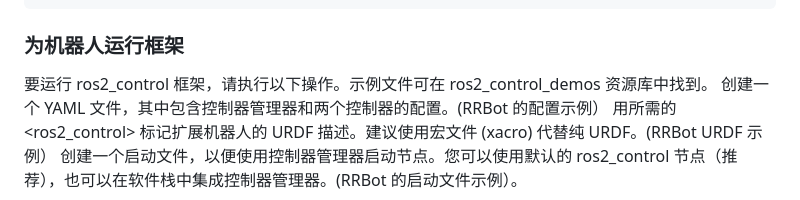
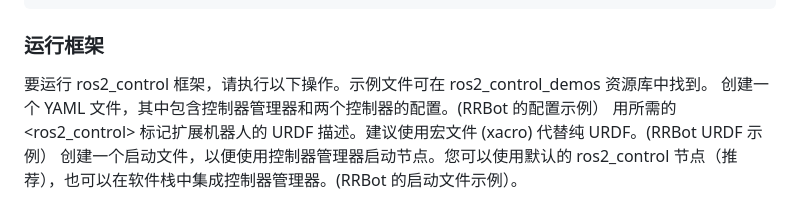
Before and after one commit to yelishuang/for_PLCT, a Markdown page: ROS Control调研极其使用说明/ROS Control.md, the part around the change. Drawn GitHub-style.

Commit message:
初步调研

````diff
--- a/ROS Control调研极其使用说明/ROS Control.md
+++ b/ROS Control调研极其使用说明/ROS Control.md
@@ -145,7 +145,7 @@ ros2_control框架使用机器人URDF文件中的<ros2_control>标记来描述
 </ros2_control>
 ```
 
-### 为机器人运行框架
+### 运行框架
 
 要运行 ros2_control 框架，请执行以下操作。示例文件可在 ros2_control_demos 资源库中找到。
 创建一个 YAML 文件，其中包含控制器管理器和两个控制器的配置。(RRBot 的配置示例）
````
